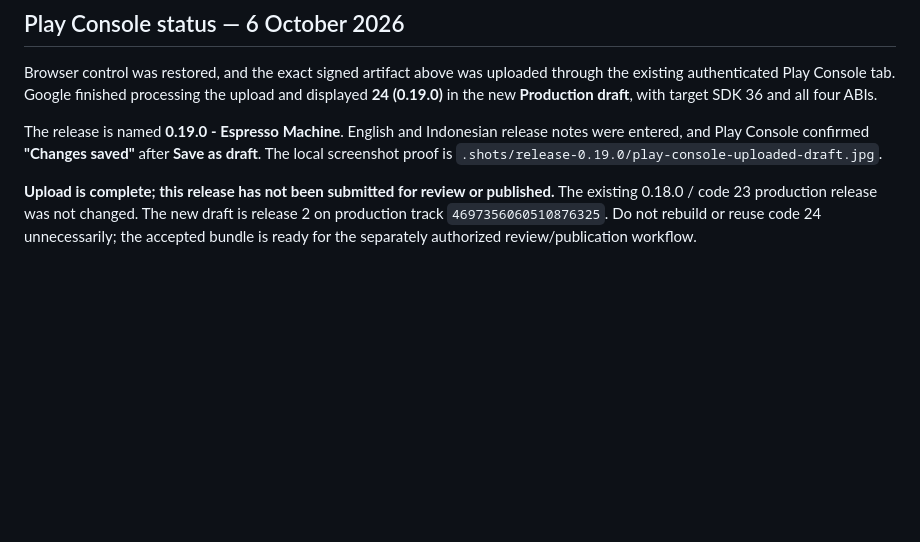
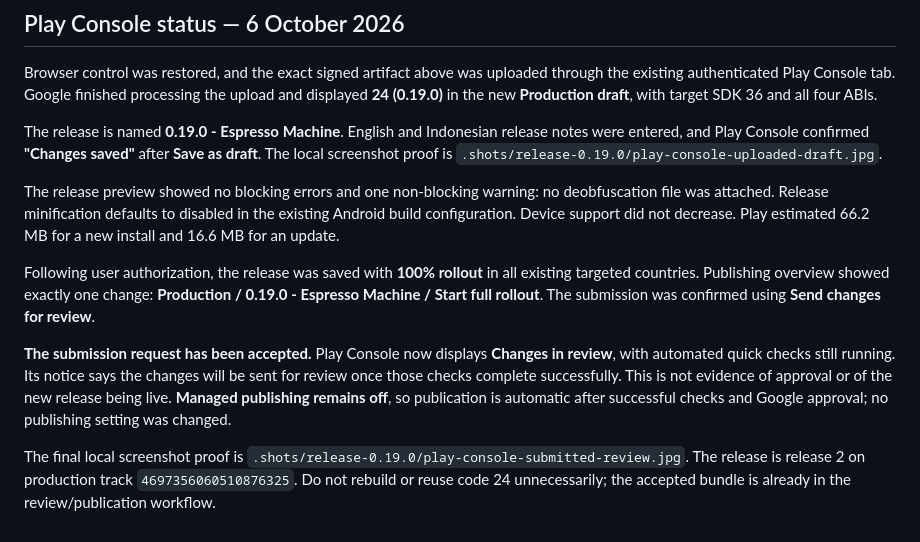
Before and after one commit to fareza777/cutaway, a Markdown page: docs/releases/0.19.0.md, the part around the change. Drawn GitHub-style; blank space fills up the shorter version.

Commit message:
docs: record 0.19.0 production review submission

```diff
--- a/docs/releases/0.19.0.md
+++ b/docs/releases/0.19.0.md
@@ -61,8 +61,25 @@ release notes were entered, and Play Console confirmed **"Changes saved"**
 after **Save as draft**. The local screenshot proof is
 `.shots/release-0.19.0/play-console-uploaded-draft.jpg`.
 
-**Upload is complete; this release has not been submitted for review or
-published.** The existing 0.18.0 / code 23 production release was not changed.
-The new draft is release 2 on production track `4697356060510876325`.
-Do not rebuild or reuse code 24 unnecessarily; the accepted bundle is ready
-for the separately authorized review/publication workflow.
+The release preview showed no blocking errors and one non-blocking warning:
+no deobfuscation file was attached. Release minification defaults to disabled
+in the existing Android build configuration. Device support did not decrease.
+Play estimated 66.2 MB for a new install and 16.6 MB for an update.
+
+Following user authorization, the release was saved with **100% rollout** in
+all existing targeted countries. Publishing overview showed exactly one change:
+**Production / 0.19.0 - Espresso Machine / Start full rollout**. The submission
+was confirmed using **Send changes for review**.
+
+**The submission request has been accepted.** Play Console now displays
+**Changes in review**, with automated quick checks still running. Its notice
+says the changes will be sent for review once those checks complete
+successfully. This is not evidence of approval or of the new release being live.
+**Managed publishing remains off**, so publication is automatic after successful
+checks and Google approval; no publishing setting was changed.
+
+The final local screenshot proof is
+`.shots/release-0.19.0/play-console-submitted-review.jpg`.
+The release is release 2 on production track `4697356060510876325`.
+Do not rebuild or reuse code 24 unnecessarily; the accepted bundle is already
+in the review/publication workflow.
```
